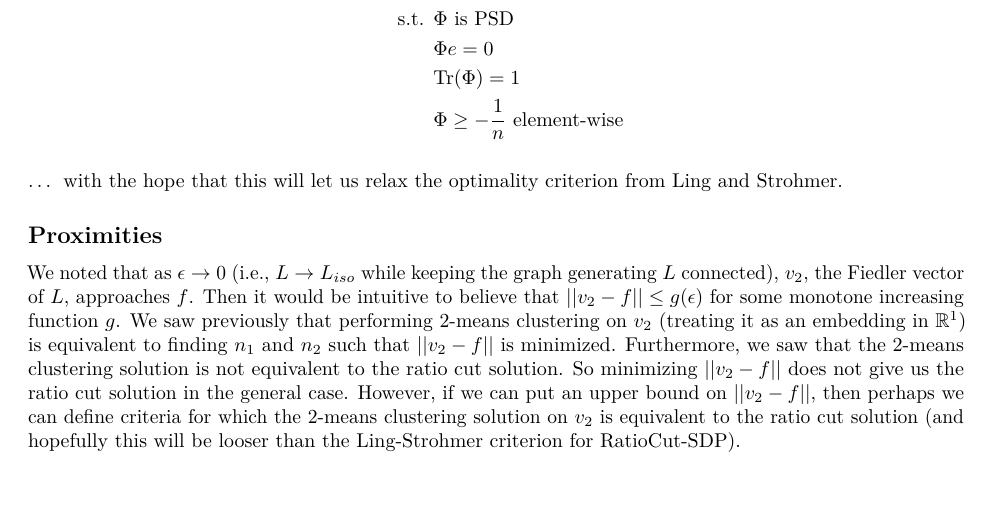
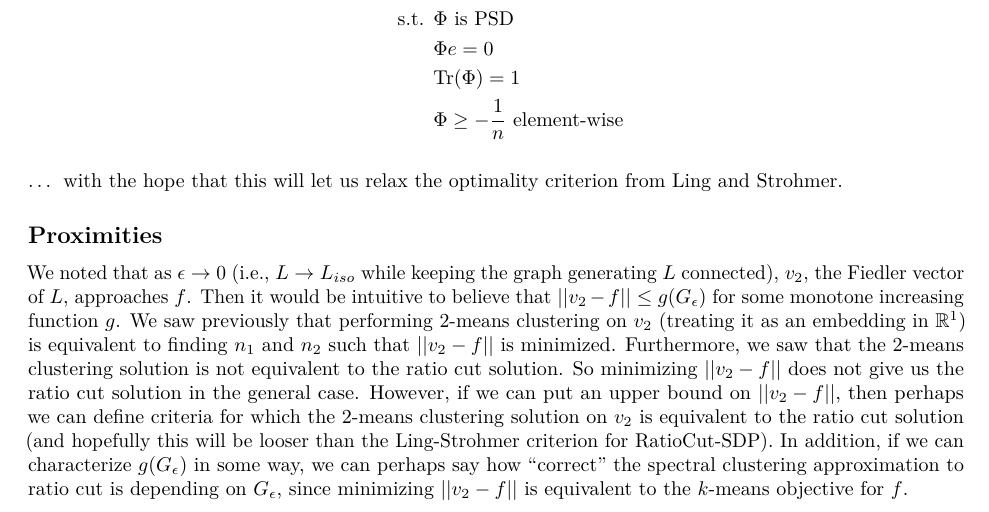
Before and after one commit to johneverettkoo/ratio-cut, an R Markdown document (kmeans-sdp.Rmd): part of page 11 of 11, cut so that both start at the same text. The pictures show the output file kmeans-sdp.pdf that the author committed with the source.

Commit message:
minor changes

```diff
--- a/kmeans-sdp.Rmd
+++ b/kmeans-sdp.Rmd
@@ -618,7 +618,8 @@ from Ling and Strohmer.
 
 We noted that as $\epsilon \to 0$ (i.e., $L \to L_{iso}$ while keeping the
 graph generating $L$ connected), $v_2$, the Fiedler vector of $L$, approaches
-$f$. Then it would be intuitive to believe that $||v_2 - f|| \leq g(\epsilon)$
+$f$. Then it would be intuitive to believe that
+$||v_2 - f|| \leq g(G_\epsilon)$
 for some monotone increasing function $g$. We saw previously that performing
 $2$-means clustering on $v_2$ (treating it as an embedding in $\mathbb{R}^1$)
 is equivalent to finding $n_1$ and $n_2$ such that $||v_2 - f||$ is minimized.
@@ -628,4 +629,7 @@ ratio cut solution in the general case. However, if we can put an upper bound
 on $||v_2 - f||$, then perhaps we can define criteria for which the $2$-means
 clustering solution on $v_2$ is equivalent to the ratio cut solution (and
 hopefully this will be looser than the Ling-Strohmer criterion for
-RatioCut-SDP).
+RatioCut-SDP). In addition, if we can characterize $g(G_\epsilon)$ in some
+way, we can perhaps say how "correct" the spectral clustering approximation
+to ratio cut is depending on $G_\epsilon$, since minimizing $||v_2 - f||$ is
+equivalent to the $k$-means objective for $f$.
```
Also changed, not shown: kmeans-sdp.pdf.
